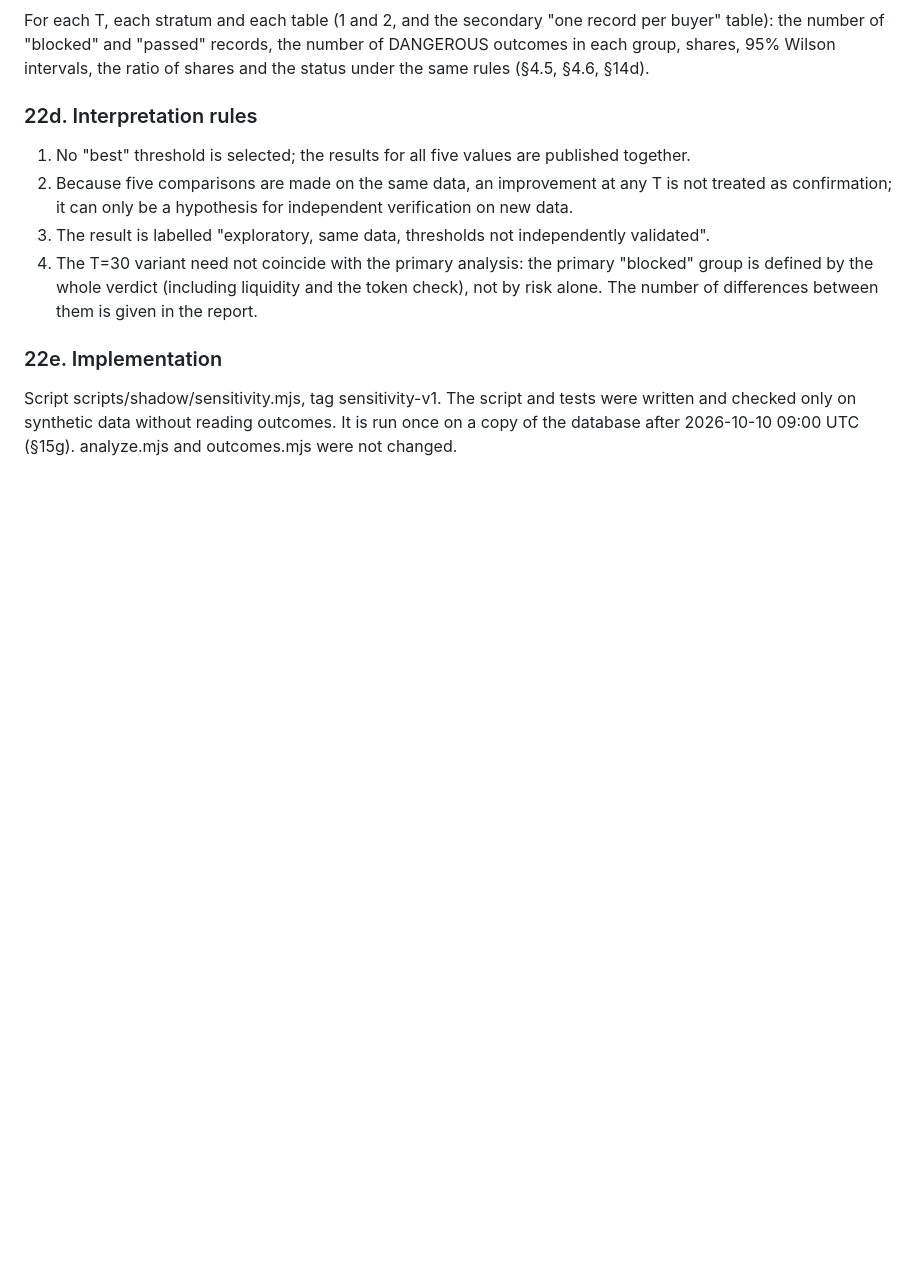
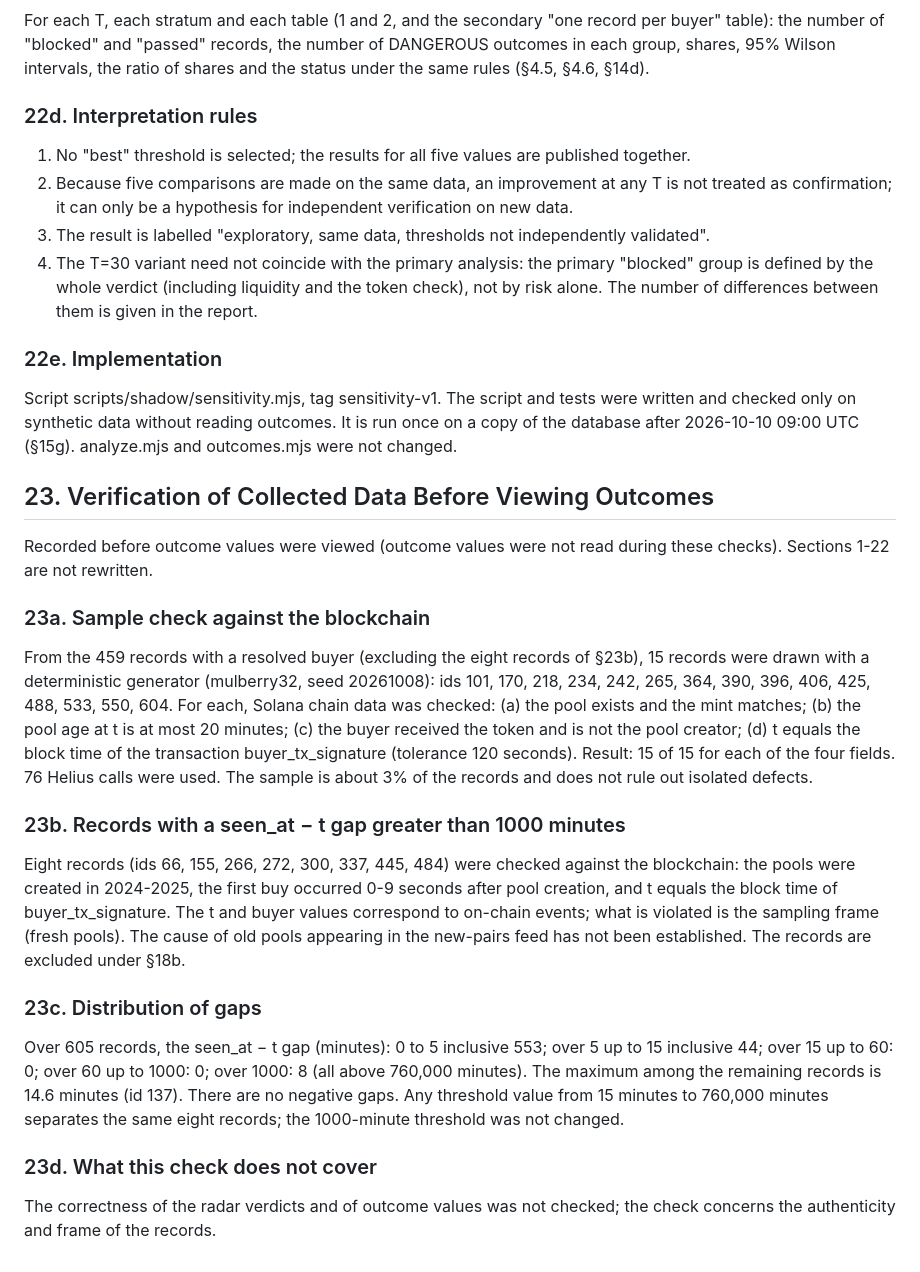
Before and after one commit to daniilmilintieiev-ux/wallet-radar, a Markdown page: docs/PREREGISTRATION.en.md, the part around the change. GitHub-like rendering; blank space fills up the shorter version.

```diff
--- a/docs/PREREGISTRATION.en.md
+++ b/docs/PREREGISTRATION.en.md
@@ -654,3 +654,19 @@ For each T, each stratum and each table (1 and 2, and the secondary "one record
 
 ### 22e. Implementation
 Script scripts/shadow/sensitivity.mjs, tag sensitivity-v1. The script and tests were written and checked only on synthetic data without reading outcomes. It is run once on a copy of the database after 2026-10-10 09:00 UTC (§15g). analyze.mjs and outcomes.mjs were not changed.
+
+## 23. Verification of Collected Data Before Viewing Outcomes
+
+Recorded before outcome values were viewed (outcome values were not read during these checks). Sections 1-22 are not rewritten.
+
+### 23a. Sample check against the blockchain
+From the 459 records with a resolved buyer (excluding the eight records of §23b), 15 records were drawn with a deterministic generator (mulberry32, seed 20261008): ids 101, 170, 218, 234, 242, 265, 364, 390, 396, 406, 425, 488, 533, 550, 604. For each, Solana chain data was checked: (a) the pool exists and the mint matches; (b) the pool age at t is at most 20 minutes; (c) the buyer received the token and is not the pool creator; (d) t equals the block time of the transaction buyer_tx_signature (tolerance 120 seconds). Result: 15 of 15 for each of the four fields. 76 Helius calls were used. The sample is about 3% of the records and does not rule out isolated defects.
+
+### 23b. Records with a seen_at − t gap greater than 1000 minutes
+Eight records (ids 66, 155, 266, 272, 300, 337, 445, 484) were checked against the blockchain: the pools were created in 2024-2025, the first buy occurred 0-9 seconds after pool creation, and t equals the block time of buyer_tx_signature. The t and buyer values correspond to on-chain events; what is violated is the sampling frame (fresh pools). The cause of old pools appearing in the new-pairs feed has not been established. The records are excluded under §18b.
+
+### 23c. Distribution of gaps
+Over 605 records, the seen_at − t gap (minutes): 0 to 5 inclusive 553; over 5 up to 15 inclusive 44; over 15 up to 60: 0; over 60 up to 1000: 0; over 1000: 8 (all above 760,000 minutes). The maximum among the remaining records is 14.6 minutes (id 137). There are no negative gaps. Any threshold value from 15 minutes to 760,000 minutes separates the same eight records; the 1000-minute threshold was not changed.
+
+### 23d. What this check does not cover
+The correctness of the radar verdicts and of outcome values was not checked; the check concerns the authenticity and frame of the records.
```
Also changed, not shown: docs/PREREGISTRATION.md (+16 -0 lines).
